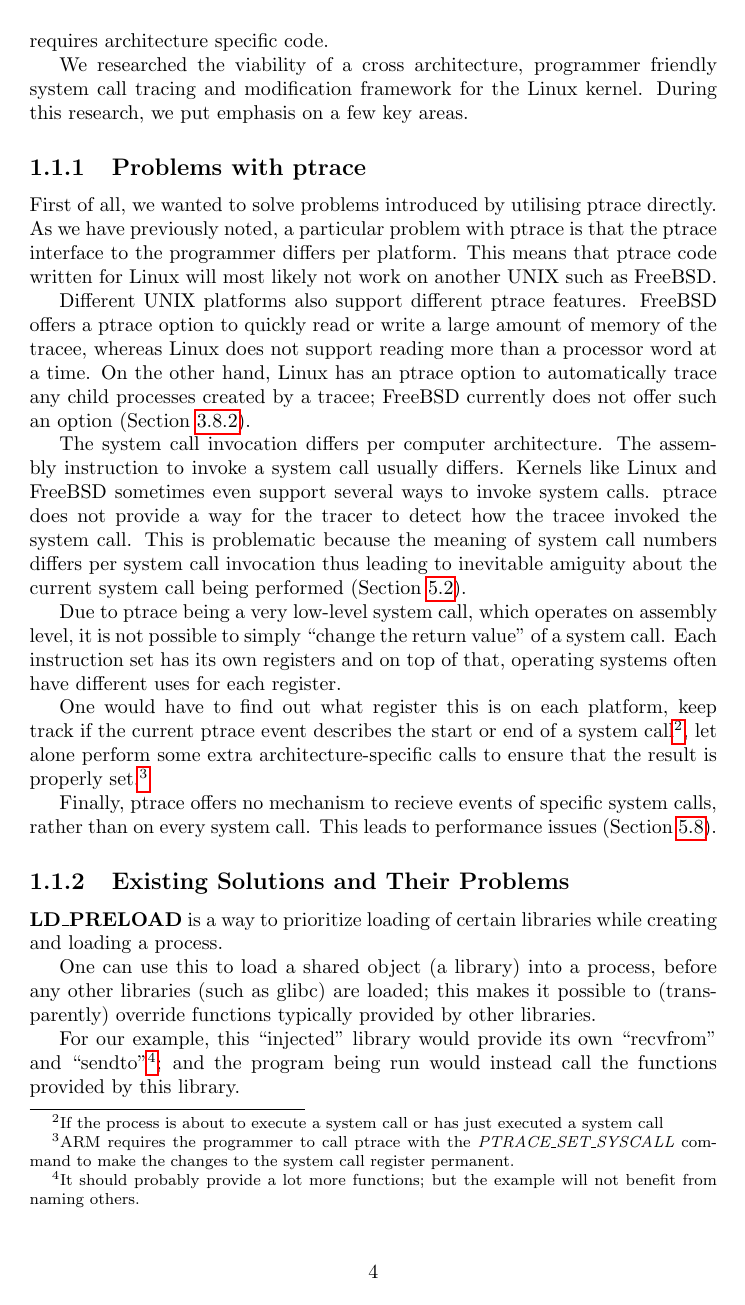
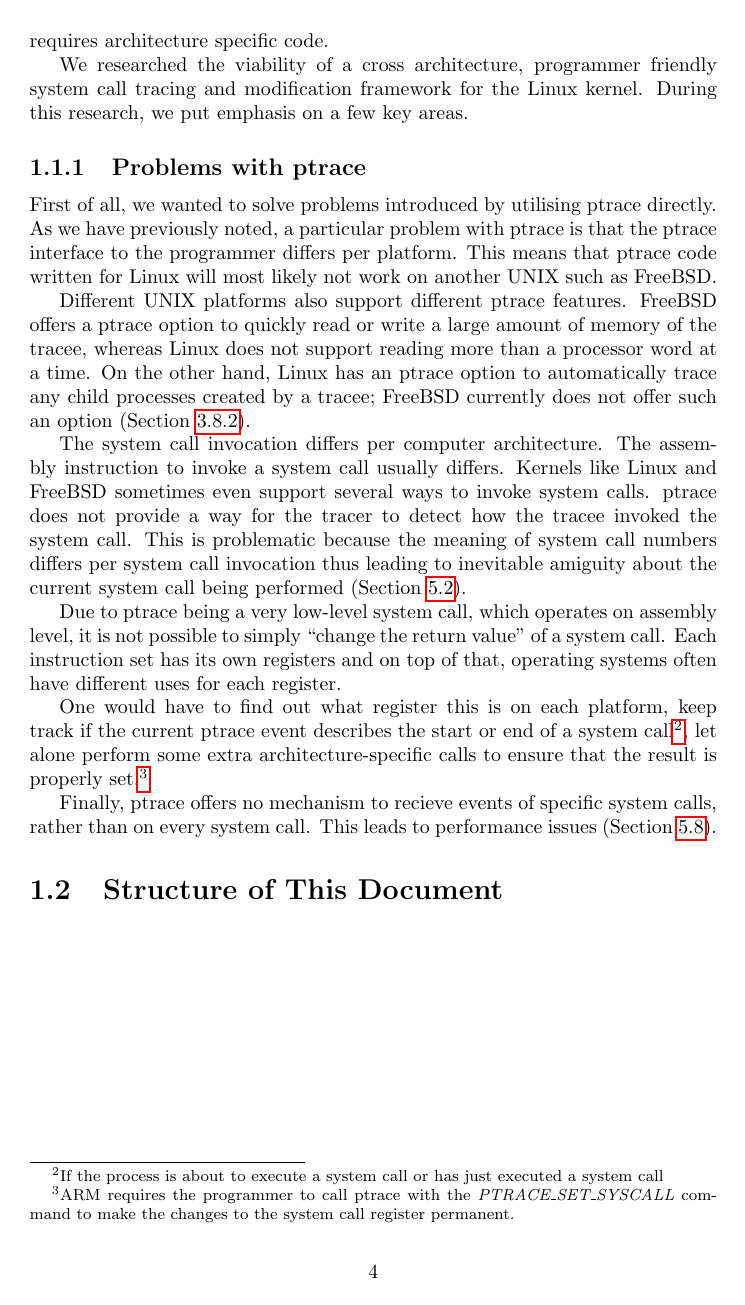
Before and after one commit to MerlijnWajer/tracy, a LaTeX document (report/report.tex): page 6 of 26 before the commit and page 6 of 25 after it. Compiled offline with pdfLaTeX.

Commit message:
Commented LDP for now.

```diff
--- a/report/report.tex
+++ b/report/report.tex
@@ -195,23 +195,3 @@ rather than on every system call. This leads to performance issues (Section
 % and memory of a tracee. Being able to modify the memory and system calls
 % allows for a wide range of applications
 
-\subsection{Existing Solutions and Their Problems}
-
-% There are several ways to transparently intercept calls to a library or
-% system calls. LD\_PRELOAD is one such method to intercept calls to a library.
-% This should not be confused with intercepting system calls; LD\_PRELOAD
-% cannot intercept system calls; this is a reason not to use LD\_PRELOAD.
-
-\textbf{LD\_PRELOAD} is a way to prioritize loading of certain libraries
-while creating and loading a process.
-
-One can use this to load a shared object (a library) into a process,
-before any other libraries (such as glibc) are loaded;
-this makes it possible to (transparently) override functions typically
-provided by other libraries.
-
-For our example, this ``injected'' library would provide its own
-``recvfrom'' and ``sendto''\footnote{It should probably provide
-a lot more functions; but the example will not benefit from naming others.};
-and the program being run would instead call the functions provided by
-this library.
```
Also changed, not shown: report/report.tex (78 more changed lines).
